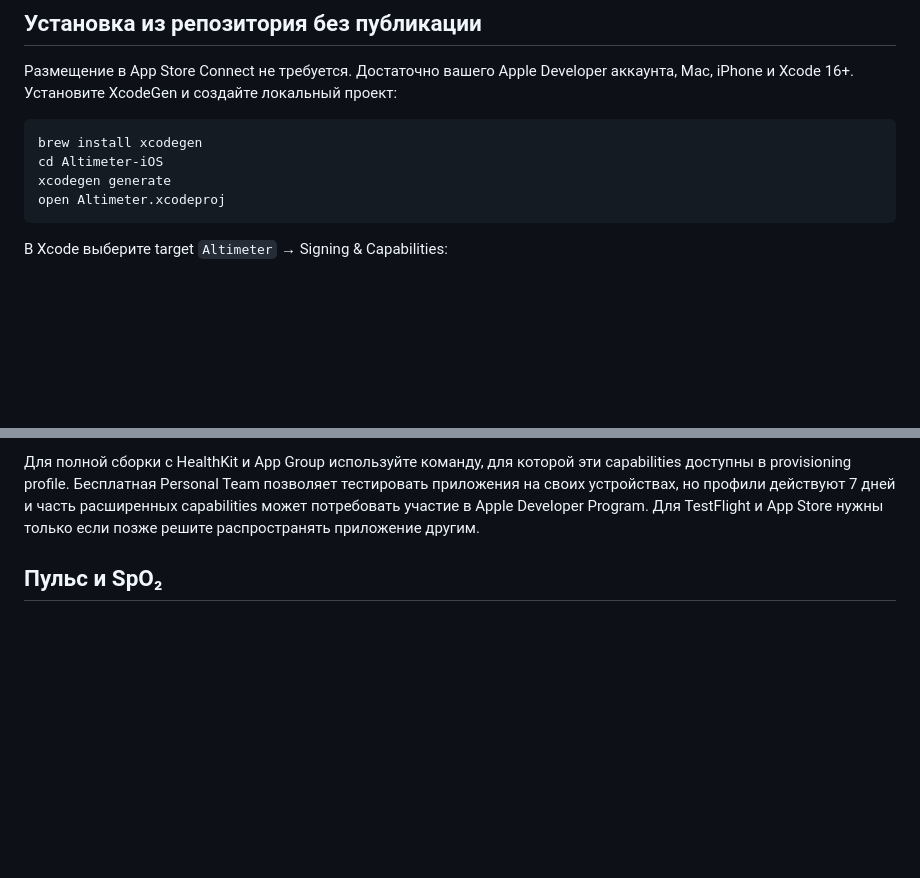
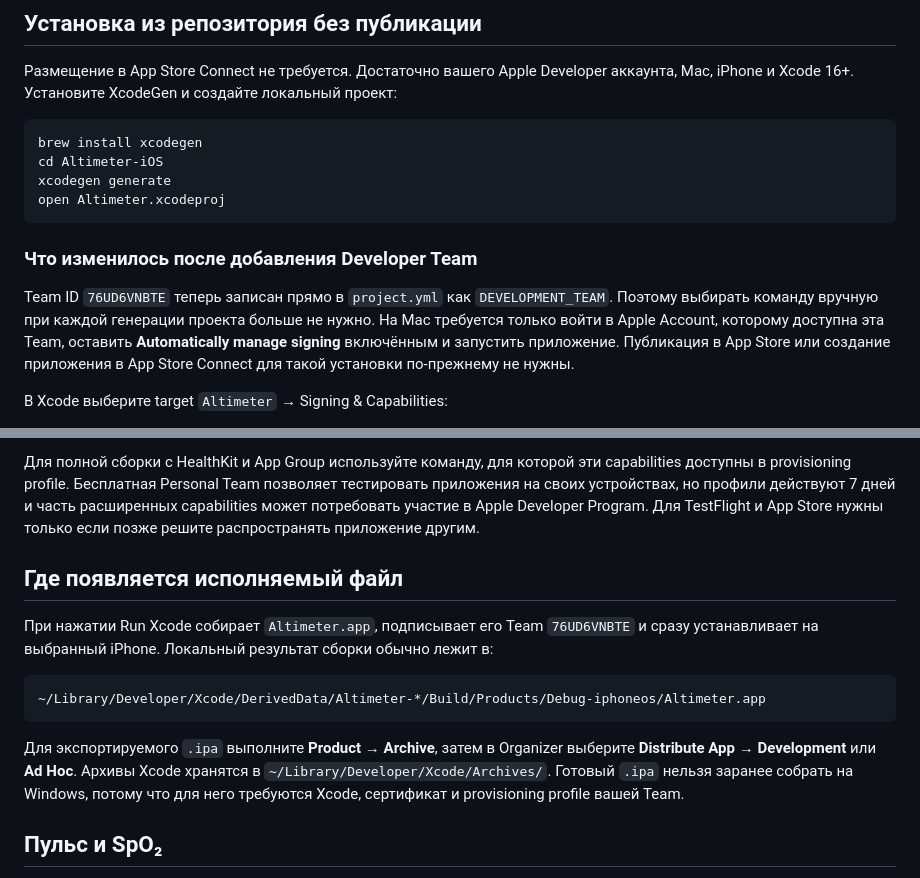
Before and after one commit to A1exChekhov/altimeter, a Markdown page: ios/README.md, 2 parts joined by grey strips. Rendered like a GitHub page; blank space fills up the shorter version.

Commit message:
Document build artifacts and iPhone signing

````diff
--- a/ios/README.md
+++ b/ios/README.md
@@ -32,6 +32,15 @@ xcodegen generate
 open Altimeter.xcodeproj
 ```
 
+### Что изменилось после добавления Developer Team
+
+Team ID `76UD6VNBTE` теперь записан прямо в `project.yml` как
+`DEVELOPMENT_TEAM`. Поэтому выбирать команду вручную при каждой генерации проекта
+больше не нужно. На Mac требуется только войти в Apple Account, которому доступна
+эта Team, оставить **Automatically manage signing** включённым и запустить приложение.
+Публикация в App Store или создание приложения в App Store Connect для такой установки
+по-прежнему не нужны.
+
 В Xcode выберите target `Altimeter` → Signing & Capabilities:
 
 1. проверьте выбранную Apple Developer Team `76UD6VNBTE` (она уже задана в
@@ -50,6 +59,20 @@ capabilities доступны в provisioning profile. Бесплатная Pers
 тестировать приложения на своих устройствах, но профили действуют 7 дней и часть
 расширенных capabilities может потребовать участие в Apple Developer Program. Для
 TestFlight и App Store нужны только если позже решите распространять приложение другим.
+
+## Где появляется исполняемый файл
+
+При нажатии Run Xcode собирает `Altimeter.app`, подписывает его Team `76UD6VNBTE` и
+сразу устанавливает на выбранный iPhone. Локальный результат сборки обычно лежит в:
+
+```text
+~/Library/Developer/Xcode/DerivedData/Altimeter-*/Build/Products/Debug-iphoneos/Altimeter.app
+```
+
+Для экспортируемого `.ipa` выполните **Product → Archive**, затем в Organizer выберите
+**Distribute App → Development** или **Ad Hoc**. Архивы Xcode хранятся в
+`~/Library/Developer/Xcode/Archives/`. Готовый `.ipa` нельзя заранее собрать на Windows,
+потому что для него требуются Xcode, сертификат и provisioning profile вашей Team.
 
 ## Пульс и SpO₂
 
````
Also changed, not shown: README.md (+30 -0 lines).
